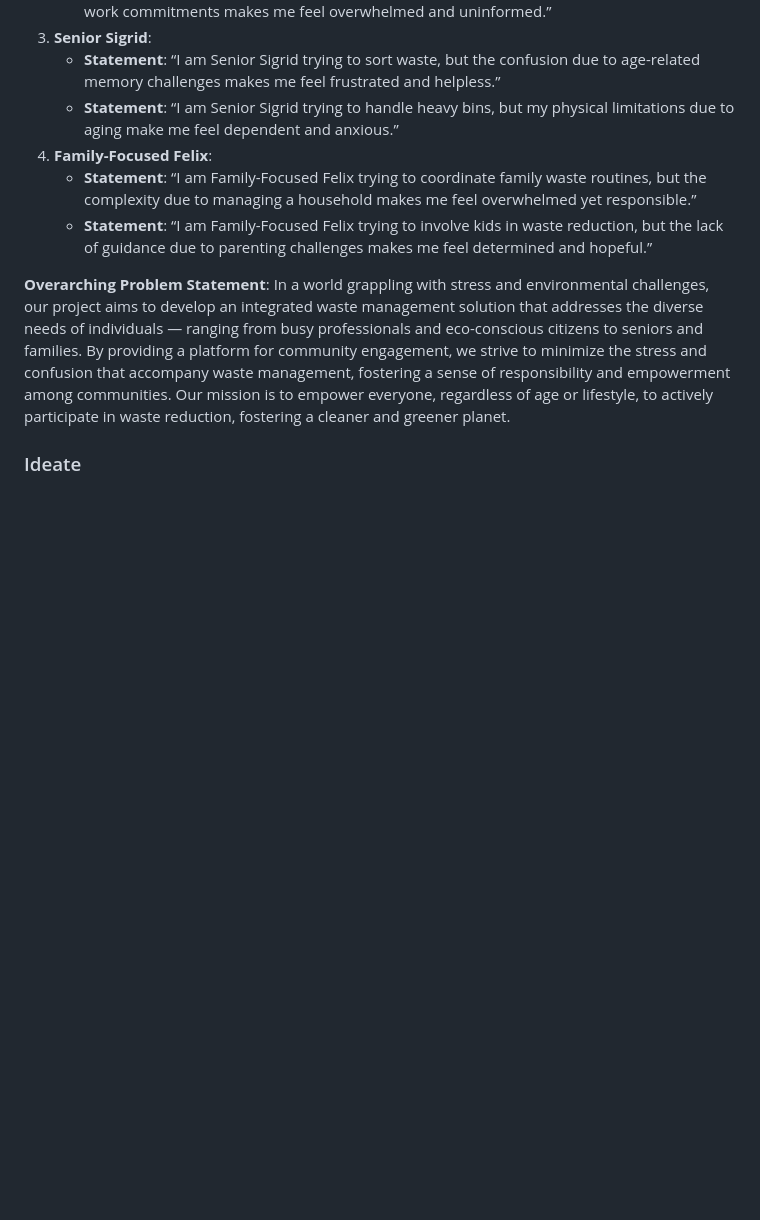
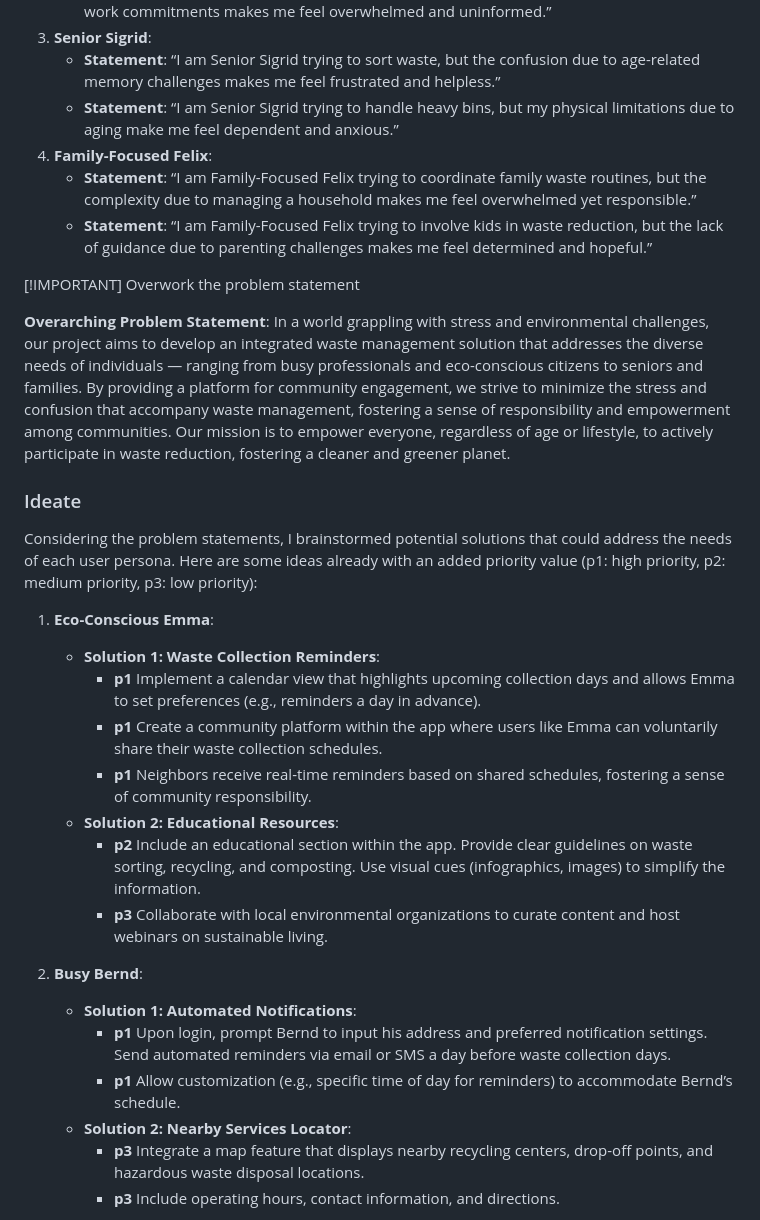
Before and after one commit to benschaf/waste-schedule, a Markdown page: README.md, the part around one of its changes. GitHub-like rendering; blank space fills up the shorter version.

```diff
--- a/README.md
+++ b/README.md
@@ -101,6 +101,28 @@ Considering all the user personas, I defined core problem statements for each of
     - **Statement**: “I am Family-Focused Felix trying to coordinate family waste routines, but the complexity due to managing a household makes me feel overwhelmed yet responsible.”
     - **Statement**: “I am Family-Focused Felix trying to involve kids in waste reduction, but the lack of guidance due to parenting challenges makes me feel determined and hopeful.”
 
+[!IMPORTANT]
+Overwork the problem statement
+
 **Overarching Problem Statement**: In a world grappling with stress and environmental challenges, our project aims to develop an integrated waste management solution that addresses the diverse needs of individuals — ranging from busy professionals and eco-conscious citizens to seniors and families. By providing a platform for community engagement, we strive to minimize the stress and confusion that accompany waste management, fostering a sense of responsibility and empowerment among communities. Our mission is to empower everyone, regardless of age or lifestyle, to actively participate in waste reduction, fostering a cleaner and greener planet.
 
 ### Ideate
+Considering the problem statements, I brainstormed potential solutions that could address the needs of each user persona. Here are some ideas already with an added priority value (p1: high priority, p2: medium priority, p3: low priority):
+
+1. **Eco-Conscious Emma**:
+    - **Solution 1: Waste Collection Reminders**:
+        - **p1** Implement a calendar view that highlights upcoming collection days and allows Emma to set preferences (e.g., reminders a day in advance).
+        - **p1** Create a community platform within the app where users like Emma can voluntarily share their waste collection schedules.
+        - **p1** Neighbors receive real-time reminders based on shared schedules, fostering a sense of community responsibility.
+    - **Solution 2: Educational Resources**:
+        - **p2** Include an educational section within the app. Provide clear guidelines on waste sorting, recycling, and composting. Use visual cues (infographics, images) to simplify the information.
+        - **p3** Collaborate with local environmental organizations to curate content and host webinars on sustainable living.
+
+2. **Busy Bernd**:
+    - **Solution 1: Automated Notifications**:
+        - **p1** Upon login, prompt Bernd to input his address and preferred notification settings. Send automated reminders via email or SMS a day before waste collection days.
+        - **p1** Allow customization (e.g., specific time of day for reminders) to accommodate Bernd’s schedule.
+    - **Solution 2: Nearby Services Locator**:
+        - **p3** Integrate a map feature that displays nearby recycling centers, drop-off points, and hazardous waste disposal locations.
+        - **p3** Include operating hours, contact information, and directions.
+
```
Also changed, not shown: other parts of README.md (+17 -0 lines).
